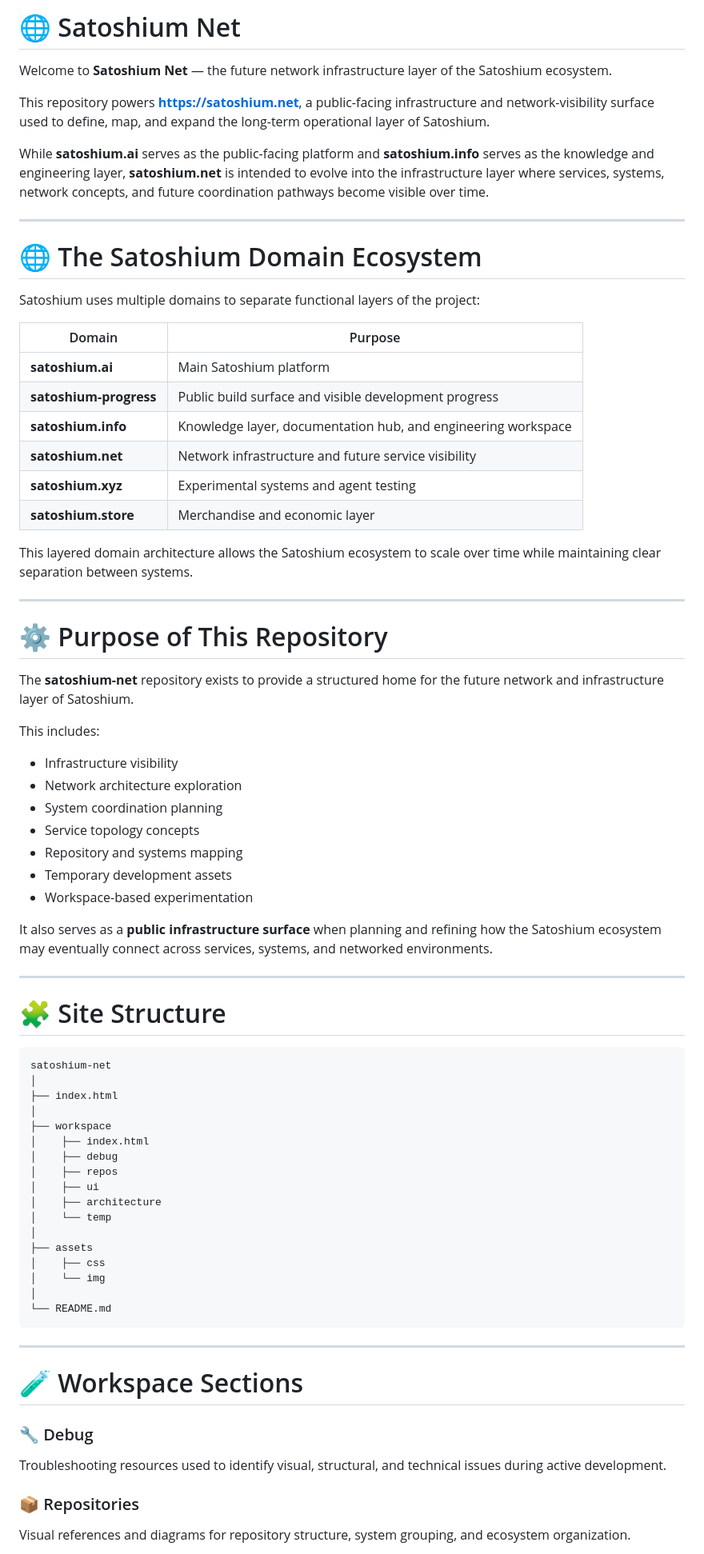
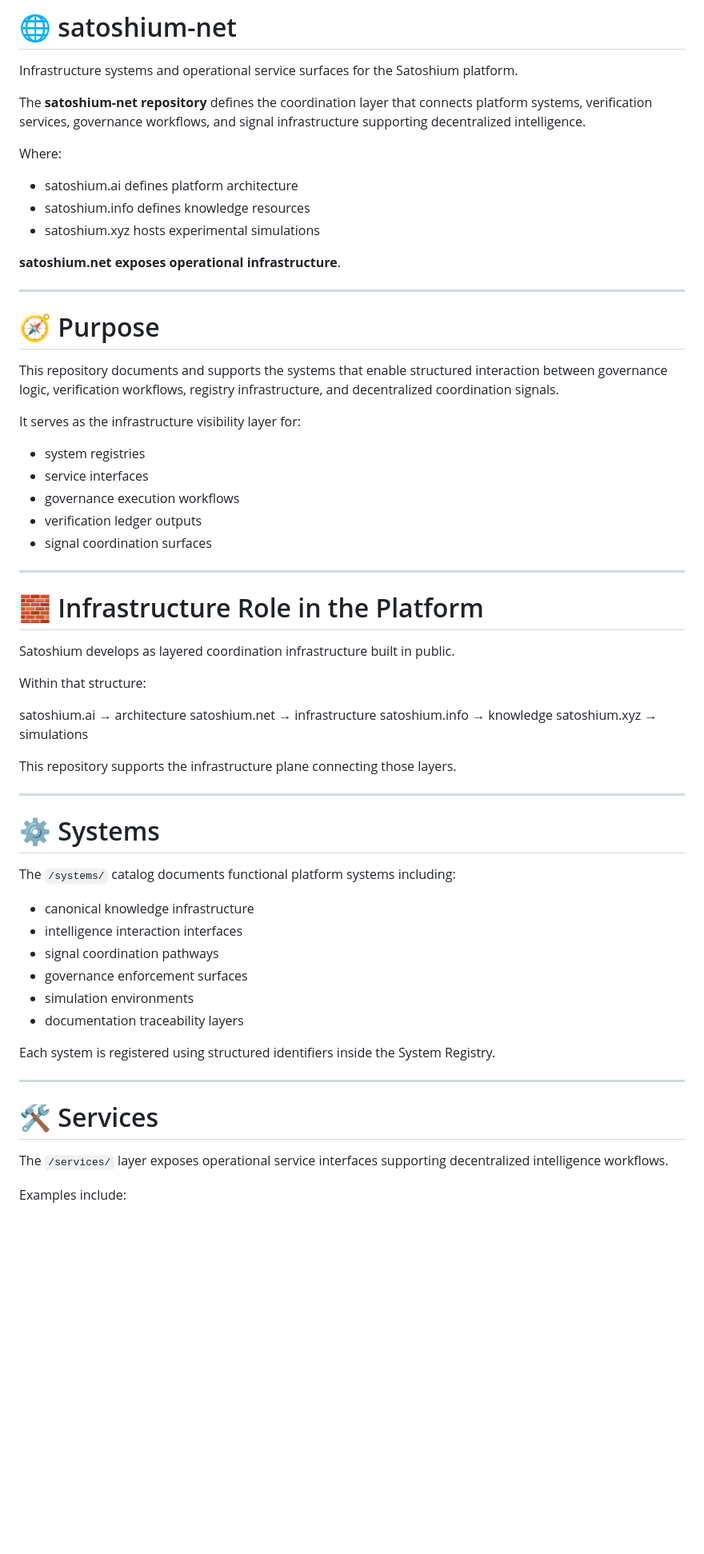
Before and after one commit to SatoshiumAI/satoshium-net, a Markdown page: README.md, the part around one of its changes. Shown at 80% size. Rendered like a GitHub page; blank space fills up the shorter version.

````diff
--- a/README.md
+++ b/README.md
@@ -1,77 +1,71 @@
-# 🌐 Satoshium Net
+# 🌐 satoshium-net
 
-Welcome to **Satoshium Net** — the future network infrastructure layer of the Satoshium ecosystem.
+Infrastructure systems and operational service surfaces for the Satoshium platform.
 
-This repository powers **https://satoshium.net**, a public-facing infrastructure and network-visibility surface used to define, map, and expand the long-term operational layer of Satoshium.
+The **satoshium-net repository** defines the coordination layer that connects
+platform systems, verification services, governance workflows, and signal infrastructure
+supporting decentralized intelligence.
 
-While **satoshium.ai** serves as the public-facing platform and **satoshium.info** serves as the knowledge and engineering layer, **satoshium.net** is intended to evolve into the infrastructure layer where services, systems, network concepts, and future coordination pathways become visible over time.
+Where:
+
+- satoshium.ai defines platform architecture
+- satoshium.info defines knowledge resources
+- satoshium.xyz hosts experimental simulations
+
+**satoshium.net exposes operational infrastructure**.
 
 ---
 
-# 🌐 The Satoshium Domain Ecosystem
+# 🧭 Purpose
 
-Satoshium uses multiple domains to separate functional layers of the project:
+This repository documents and supports the systems that enable structured interaction
+between governance logic, verification workflows, registry infrastructure,
+and decentralized coordination signals.
 
-| Domain | Purpose |
-|------|------|
-| **satoshium.ai** | Main Satoshium platform |
-| **satoshium-progress** | Public build surface and visible development progress |
-| **satoshium.info** | Knowledge layer, documentation hub, and engineering workspace |
-| **satoshium.net** | Network infrastructure and future service visibility |
-| **satoshium.xyz** | Experimental systems and agent testing |
-| **satoshium.store** | Merchandise and economic layer |
+It serves as the infrastructure visibility layer for:
 
-This layered domain architecture allows the Satoshium ecosystem to scale over time while maintaining clear separation between systems.
+- system registries
+- service interfaces
+- governance execution workflows
+- verification ledger outputs
+- signal coordination surfaces
 
 ---
 
-# ⚙️ Purpose of This Repository
+# 🧱 Infrastructure Role in the Platform
 
-The **satoshium-net** repository exists to provide a structured home for the future network and infrastructure layer of Satoshium.
+Satoshium develops as layered coordination infrastructure built in public.
 
-This includes:
+Within that structure:
 
-- Infrastructure visibility
-- Network architecture exploration
-- System coordination planning
-- Service topology concepts
-- Repository and systems mapping
-- Temporary development assets
-- Workspace-based experimentation
+satoshium.ai → architecture
+satoshium.net → infrastructure
+satoshium.info → knowledge
+satoshium.xyz → simulations
 
-It also serves as a **public infrastructure surface** when planning and refining how the Satoshium ecosystem may eventually connect across services, systems, and networked environments.
+This repository supports the infrastructure plane connecting those layers.
 
 ---
 
-# 🧩 Site Structure
+# ⚙️ Systems
 
-```text
-satoshium-net
-│
-├── index.html
-│
-├── workspace
-│    ├── index.html
-│    ├── debug
-│    ├── repos
-│    ├── ui
-│    ├── architecture
-│    └── temp
-│
-├── assets
-│    ├── css
-│    └── img
-│
-└── README.md
-```
+The `/systems/` catalog documents functional platform systems including:
+
+- canonical knowledge infrastructure
+- intelligence interaction interfaces
+- signal coordination pathways
+- governance enforcement surfaces
+- simulation environments
+- documentation traceability layers
+
+Each system is registered using structured identifiers inside the System Registry.
 
 ---
 
-# 🧪 Workspace Sections
+# 🛠 Services
 
-### 🔧 Debug
-Troubleshooting resources used to identify visual, structural, and technical issues during active development.
+The `/services/` layer exposes operational service interfaces supporting
+decentralized intelligence workflows.
 
-### 📦 Repositories
-Visual references and diagrams for repository structure, system grouping, and ecosystem organization.
+Examples include:
 
````
Also changed, not shown: other parts of README.md (+55 -34 lines).
